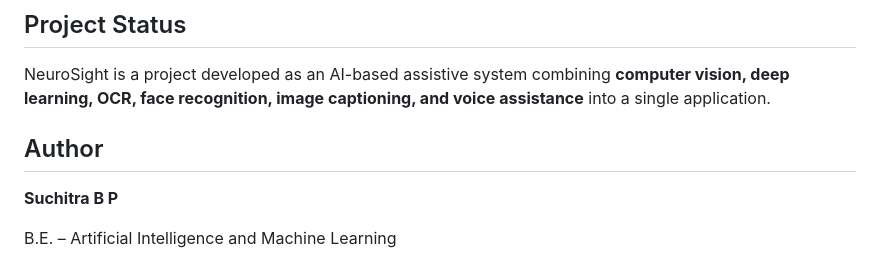
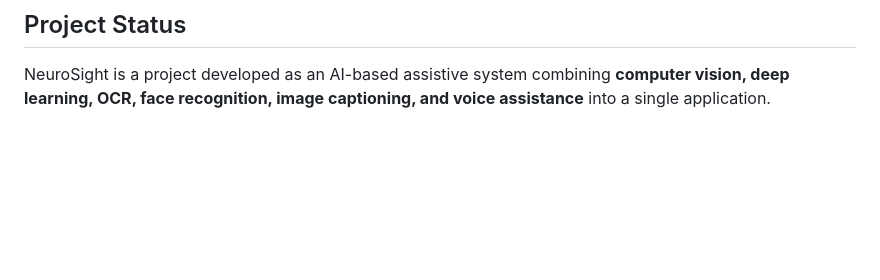
Before and after one commit to suchitrabp93/NEUROSIGHT, a Markdown page: README.md, the part around the change. Drawn GitHub-style; blank space fills up the shorter version.

Commit message:
Remove author section from README
Removed author information from the README.

```diff
--- a/README.md
+++ b/README.md
@@ -101,9 +101,3 @@ Some features that can be added in the future are:
 ## Project Status
 
 NeuroSight is a project developed as an AI-based assistive system combining **computer vision, deep learning, OCR, face recognition, image captioning, and voice assistance** into a single application.
-
-## Author
-
-**Suchitra B P**
-
-B.E. – Artificial Intelligence and Machine Learning
```
